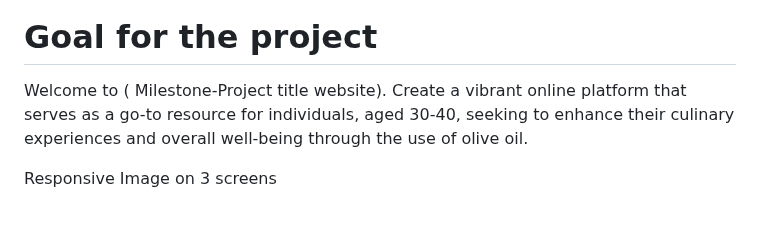
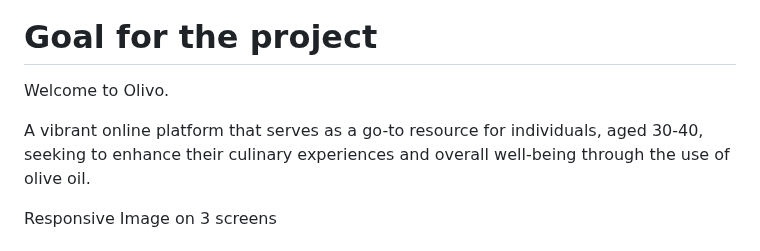
Before and after one commit to CapricornoG/Olivo, a Markdown page: README.md, the part around the change. Drawn GitHub-style; blank space fills up the shorter version.

Commit message:
modify goal of the project section

```diff
--- a/README.md
+++ b/README.md
@@ -3,8 +3,9 @@
 
 # Goal for the project
 
-Welcome to ( Milestone-Project title website).
-Create a vibrant online platform that serves as a go-to resource for individuals, aged 30-40, seeking to enhance their culinary experiences and overall well-being through the use of olive oil.
+Welcome to Olivo.
+
+A vibrant online platform that serves as a go-to resource for individuals, aged 30-40, seeking to enhance their culinary experiences and overall well-being through the use of olive oil.
 
 Responsive Image  on 3 screens
 
```
